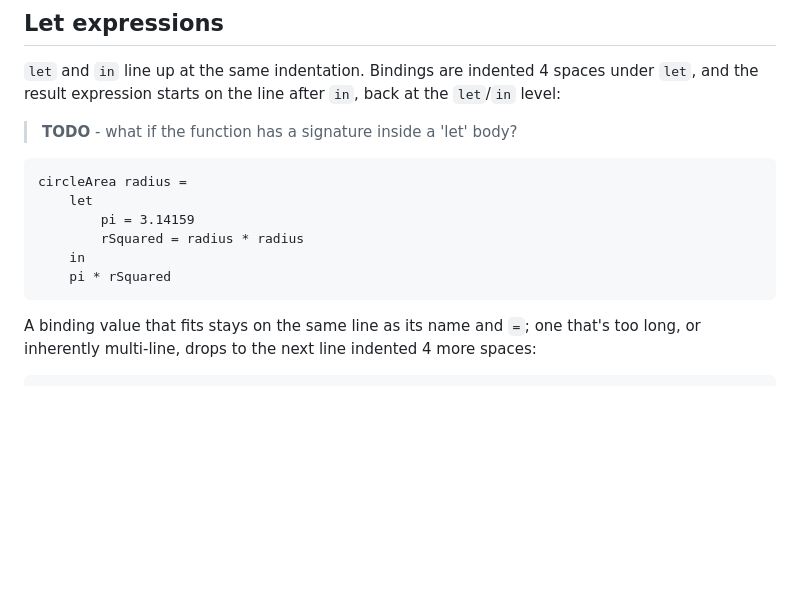
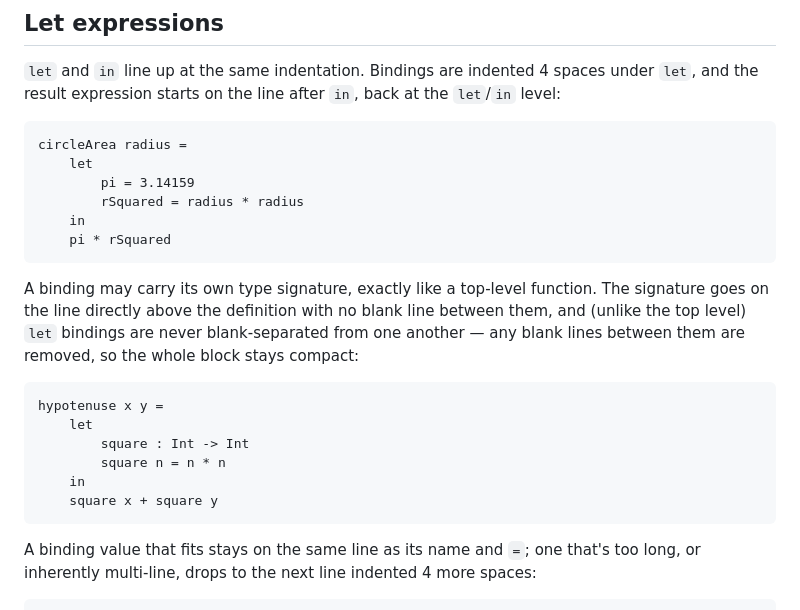
Before and after one commit to gilramir/gren-format-lib, a Markdown page: src/Formatter/README.md, the part around the change. Rendered like a GitHub page; blank space fills up the shorter version.

Commit message:
README: document typed let bindings (resolve TODO)
The let section asked, in a TODO, how a binding with its own type
signature renders. Checked it with `format --show`: the signature sits on
the line directly above the definition (no blank between), and let
bindings are never blank-separated from each other — any blanks between
them are removed. Add a verified-canonical example and drop the TODO.

Co-Authored-By: Claude Opus 4.8 <noreply@anthropic.com>

````diff
--- a/src/Formatter/README.md
+++ b/src/Formatter/README.md
@@ -739,8 +739,6 @@ when msg is
 under `let`, and the result expression starts on the line after `in`, back at the
 `let`/`in` level:
 
-> **TODO** - what if the function has a signature inside a 'let' body?
-
 ```gren
 circleArea radius =
     let
@@ -748,6 +746,21 @@ circleArea radius =
         rSquared = radius * radius
     in
     pi * rSquared
+```
+
+A binding may carry its own type signature, exactly like a top-level function.
+The signature goes on the line directly above the definition with no blank line
+between them, and (unlike the top level) `let` bindings are never blank-separated
+from one another — any blank lines between them are removed, so the whole block
+stays compact:
+
+```gren
+hypotenuse x y =
+    let
+        square : Int -> Int
+        square n = n * n
+    in
+    square x + square y
 ```
 
 A binding value that fits stays on the same line as its name and `=`; one that's
````
